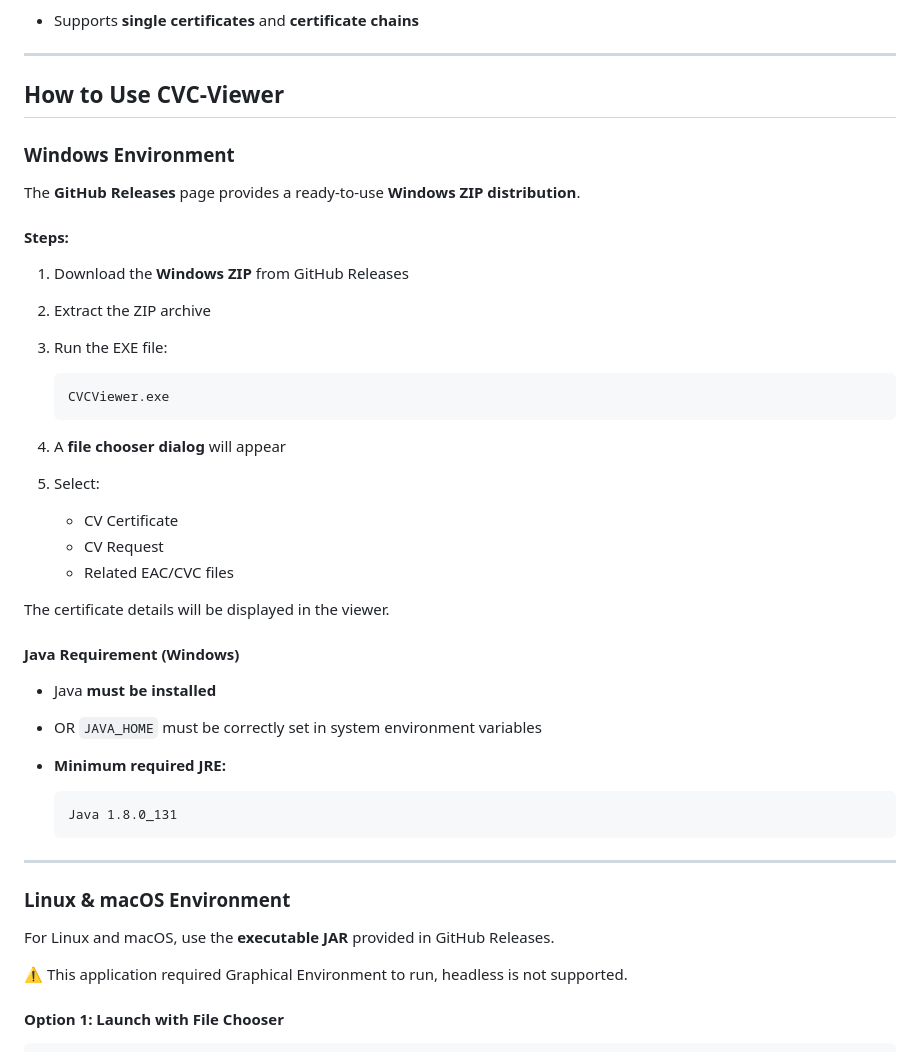
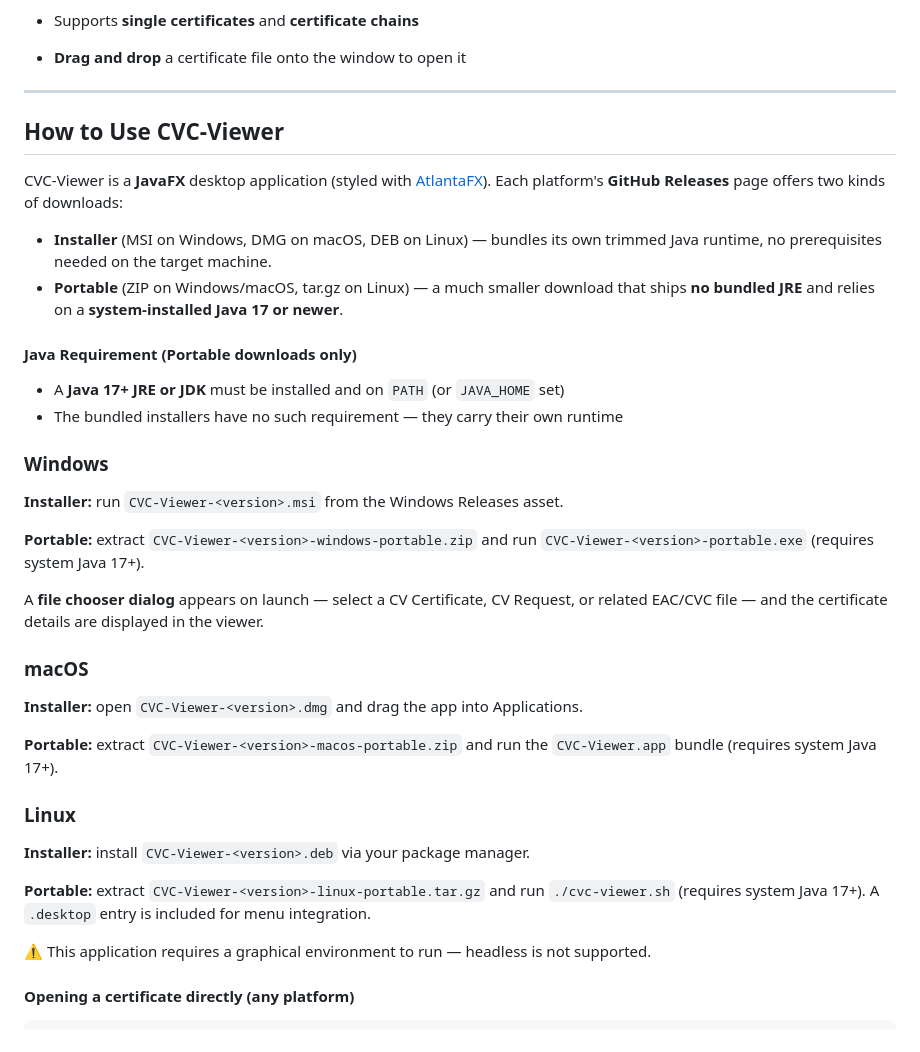
Before and after one commit to realmoieen/CVC-Viewer, a Markdown page: README.md, the part around one of its changes. GitHub-like rendering.

````diff
--- a/README.md
+++ b/README.md
@@ -41,51 +41,51 @@ This tool provides a **human-readable view** of CV Certificates without assuming
     * RSA with PKCSv1.5 and PSS (SHA1, SHA256, SHA512)
     * ECDSA (SHA1, SHA256, SHA512)
 * Supports **single certificates** and **certificate chains**
+* **Drag and drop** a certificate file onto the window to open it
 
 ---
 
 ## How to Use CVC-Viewer
 
-### Windows Environment
+CVC-Viewer is a **JavaFX** desktop application (styled with [AtlantaFX](https://github.com/mkpaz/atlantafx)). Each
+platform's **GitHub Releases** page offers two kinds of downloads:
 
-The **GitHub Releases** page provides a ready-to-use **Windows ZIP distribution**.
+* **Installer** (MSI on Windows, DMG on macOS, DEB on Linux) — bundles its own trimmed Java runtime, no
+  prerequisites needed on the target machine.
+* **Portable** (ZIP on Windows/macOS, tar.gz on Linux) — a much smaller download that ships **no bundled JRE** and
+  relies on a **system-installed Java 17 or newer**.
 
-#### Steps:
+#### Java Requirement (Portable downloads only)
 
-1. Download the **Windows ZIP** from GitHub Releases
-2. Extract the ZIP archive
-3. Run the EXE file:
+* A **Java 17+ JRE or JDK** must be installed and on `PATH` (or `JAVA_HOME` set)
+* The bundled installers have no such requirement — they carry their own runtime
 
-   ```
-   CVCViewer.exe
-   ```
-4. A **file chooser dialog** will appear
-5. Select:
+### Windows
 
-    * CV Certificate
-    * CV Request
-    * Related EAC/CVC files
+**Installer:** run `CVC-Viewer-<version>.msi` from the Windows Releases asset.
 
-The certificate details will be displayed in the viewer.
+**Portable:** extract `CVC-Viewer-<version>-windows-portable.zip` and run `CVC-Viewer-<version>-portable.exe`
+(requires system Java 17+).
 
-#### Java Requirement (Windows)
+A **file chooser dialog** appears on launch — select a CV Certificate, CV Request, or related EAC/CVC file — and the
+certificate details are displayed in the viewer.
 
-* Java **must be installed**
-* OR `JAVA_HOME` must be correctly set in system environment variables
-* **Minimum required JRE:**
+### macOS
 
-  ```
-  Java 1.8.0_131
-  ```
+**Installer:** open `CVC-Viewer-<version>.dmg` and drag the app into Applications.
 
----
+**Portable:** extract `CVC-Viewer-<version>-macos-portable.zip` and run the `CVC-Viewer.app` bundle (requires system
+Java 17+).
 
-### Linux & macOS Environment
+### Linux
 
-For Linux and macOS, use the **executable JAR** provided in GitHub Releases.
+**Installer:** install `CVC-Viewer-<version>.deb` via your package manager.
 
-⚠️ This application required Graphical Environment to run, headless is not supported.
+**Portable:** extract `CVC-Viewer-<version>-linux-portable.tar.gz` and run `./cvc-viewer.sh` (requires system Java
+17+). A `.desktop` entry is included for menu integration.
 
-#### Option 1: Launch with File Chooser
+⚠️ This application requires a graphical environment to run — headless is not supported.
+
+#### Opening a certificate directly (any platform)
 
 ```bash
````
Also changed, not shown: other parts of README.md (+26 -43 lines), icons/detail_screenshot.png, icons/general_screenshot.png, icons/path_screenshot.png.
